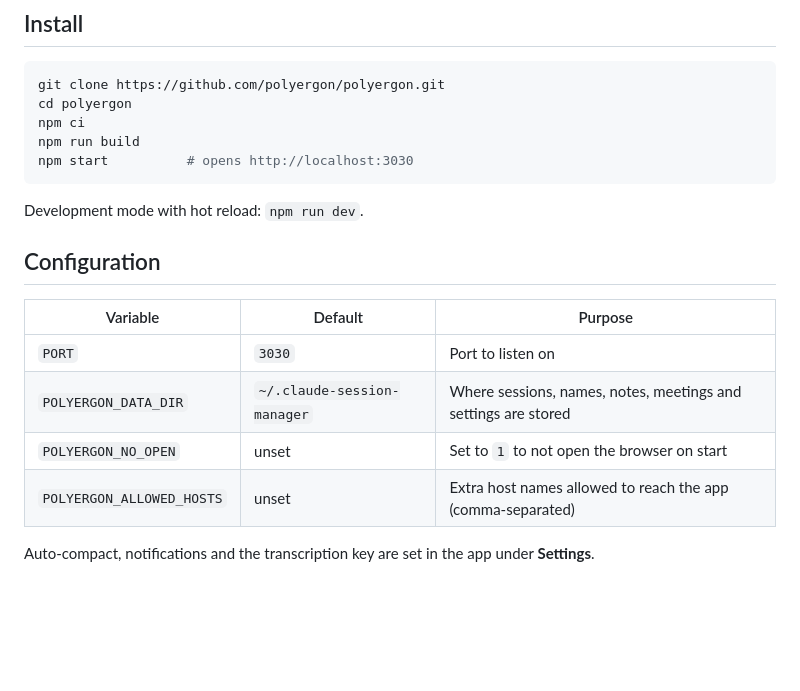
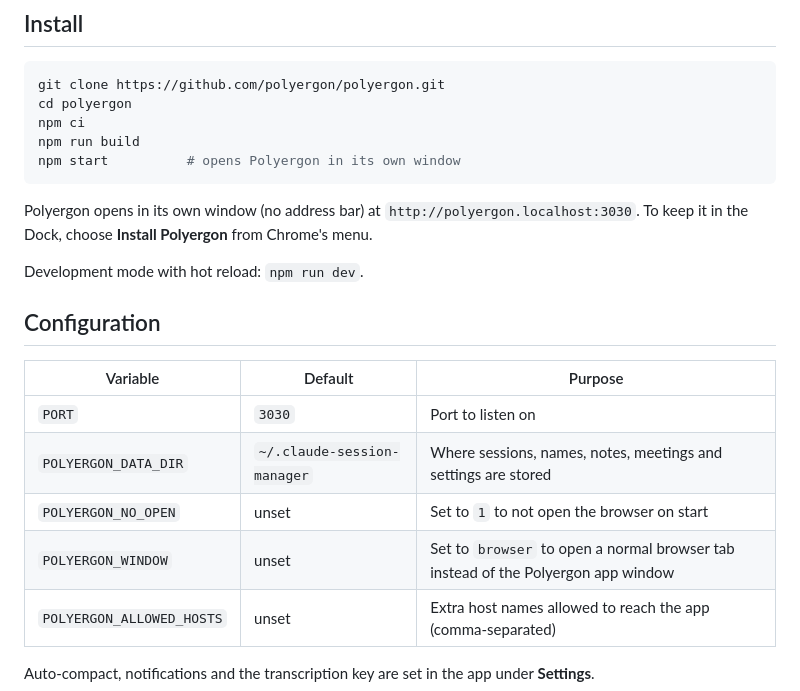
Before and after one commit to mberaz/polyergon, a Markdown page: README.md, the part around the change. Rendered like a GitHub page; blank space fills up the shorter version.

Commit message:
Open Polyergon in its own app window at polyergon.localhost; installable (manifest + icons)
Co-Authored-By: Claude Opus 5.5 <noreply@anthropic.com>

````diff
--- a/README.md
+++ b/README.md
@@ -28,8 +28,10 @@ git clone https://github.com/polyergon/polyergon.git
 cd polyergon
 npm ci
 npm run build
-npm start          # opens http://localhost:3030
+npm start          # opens Polyergon in its own window
 ```
+
+Polyergon opens in its own window (no address bar) at `http://polyergon.localhost:3030`. To keep it in the Dock, choose **Install Polyergon** from Chrome's menu.
 
 Development mode with hot reload: `npm run dev`.
 
@@ -40,6 +42,7 @@ Development mode with hot reload: `npm run dev`.
 | `PORT` | `3030` | Port to listen on |
 | `POLYERGON_DATA_DIR` | `~/.claude-session-manager` | Where sessions, names, notes, meetings and settings are stored |
 | `POLYERGON_NO_OPEN` | unset | Set to `1` to not open the browser on start |
+| `POLYERGON_WINDOW` | unset | Set to `browser` to open a normal browser tab instead of the Polyergon app window |
 | `POLYERGON_ALLOWED_HOSTS` | unset | Extra host names allowed to reach the app (comma-separated) |
 
 Auto-compact, notifications and the transcription key are set in the app under **Settings**.
````
Also changed, not shown: public/apple-touch-icon.png (added), public/icon-192.png (added), public/icon-512.png (added), 6 other files.
